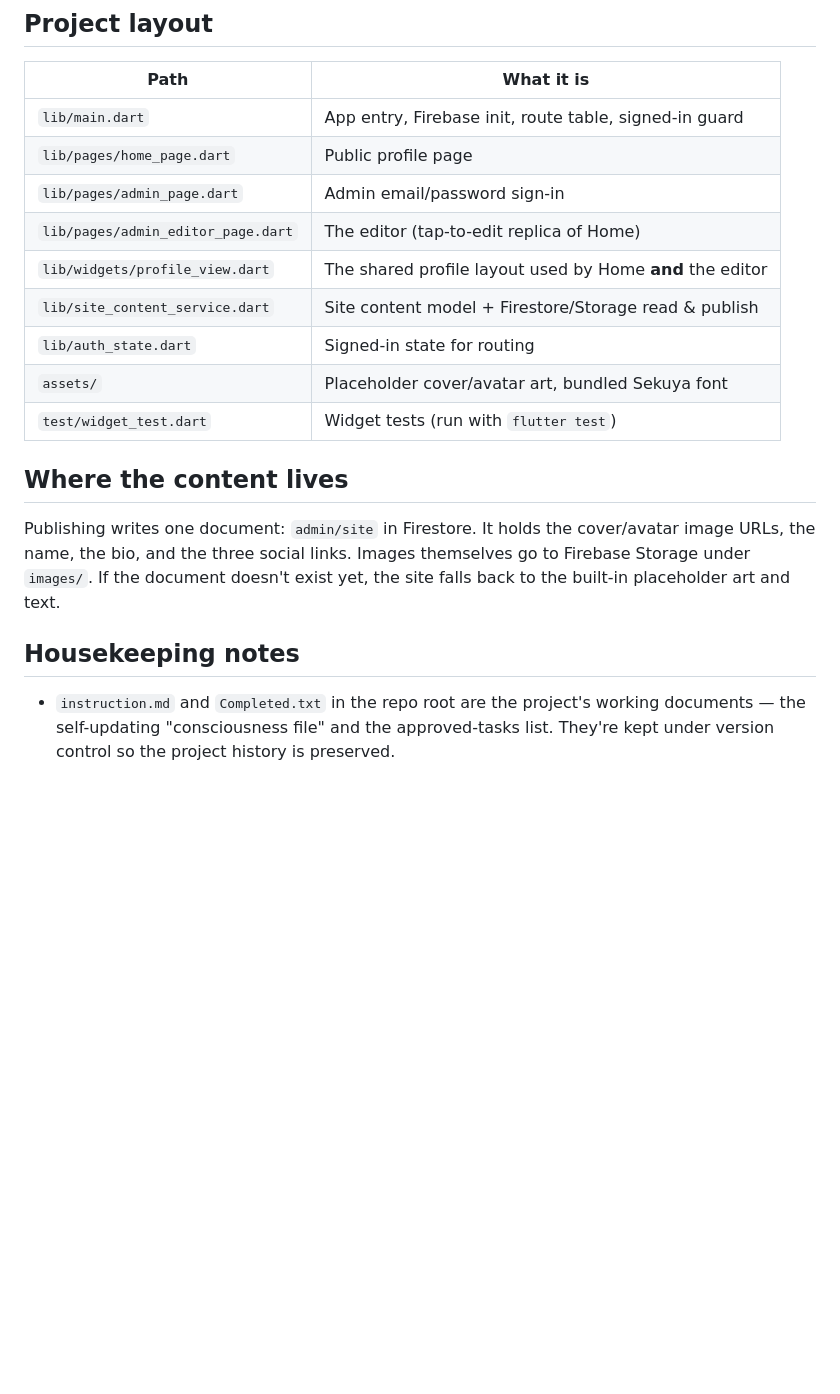
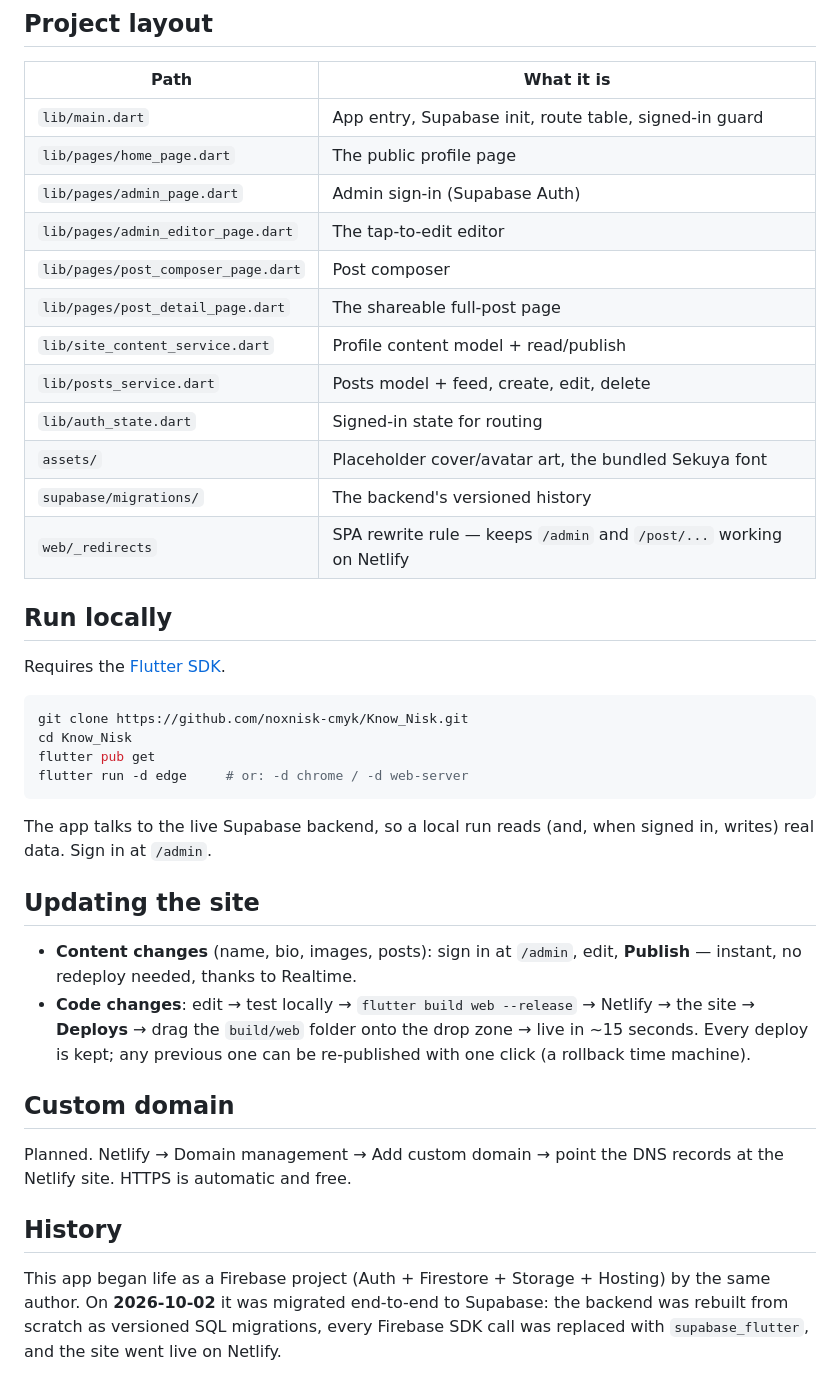
Before and after one commit to its-Ether/Know_Nisk, a Markdown page: README.md, the part around one of its changes. GitHub-like rendering; blank space fills up the shorter version.

````diff
--- a/README.md
+++ b/README.md
@@ -43,21 +47,42 @@ firebase deploy --only hosting
 ## Project layout
 
 | Path | What it is |
-|------|------------|
-| `lib/main.dart` | App entry, Firebase init, route table, signed-in guard |
-| `lib/pages/home_page.dart` | Public profile page |
-| `lib/pages/admin_page.dart` | Admin email/password sign-in |
-| `lib/pages/admin_editor_page.dart` | The editor (tap-to-edit replica of Home) |
-| `lib/widgets/profile_view.dart` | The shared profile layout used by Home **and** the editor |
-| `lib/site_content_service.dart` | Site content model + Firestore/Storage read & publish |
+|---|---|
+| `lib/main.dart` | App entry, Supabase init, route table, signed-in guard |
+| `lib/pages/home_page.dart` | The public profile page |
+| `lib/pages/admin_page.dart` | Admin sign-in (Supabase Auth) |
+| `lib/pages/admin_editor_page.dart` | The tap-to-edit editor |
+| `lib/pages/post_composer_page.dart` | Post composer |
+| `lib/pages/post_detail_page.dart` | The shareable full-post page |
+| `lib/site_content_service.dart` | Profile content model + read/publish |
+| `lib/posts_service.dart` | Posts model + feed, create, edit, delete |
 | `lib/auth_state.dart` | Signed-in state for routing |
-| `assets/` | Placeholder cover/avatar art, bundled Sekuya font |
-| `test/widget_test.dart` | Widget tests (run with `flutter test`) |
+| `assets/` | Placeholder cover/avatar art, the bundled Sekuya font |
+| `supabase/migrations/` | The backend's versioned history |
+| `web/_redirects` | SPA rewrite rule — keeps `/admin` and `/post/...` working on Netlify |
 
-## Where the content lives
+## Run locally
 
-Publishing writes one document: `admin/site` in Firestore. It holds the cover/avatar image URLs, the name, the bio, and the three social links. Images themselves go to Firebase Storage under `images/`. If the document doesn't exist yet, the site falls back to the built-in placeholder art and text.
+Requires the [Flutter SDK](https://docs.flutter.dev/get-started/install).
 
-## Housekeeping notes
+```bash
+git clone https://github.com/noxnisk-cmyk/Know_Nisk.git
+cd Know_Nisk
+flutter pub get
+flutter run -d edge     # or: -d chrome / -d web-server
+```
 
-- `instruction.md` and `Completed.txt` in the repo root are the project's working documents — the self-updating "consciousness file" and the approved-tasks list. They're kept under version control so the project history is preserved.
+The app talks to the live Supabase backend, so a local run reads (and, when signed in, writes) real data. Sign in at `/admin`.
+
+## Updating the site
+
+- **Content changes** (name, bio, images, posts): sign in at `/admin`, edit, **Publish** — instant, no redeploy needed, thanks to Realtime.
+- **Code changes**: edit → test locally → `flutter build web --release` → Netlify → the site → **Deploys** → drag the `build/web` folder onto the drop zone → live in ~15 seconds. Every deploy is kept; any previous one can be re-published with one click (a rollback time machine).
+
+## Custom domain
+
+Planned. Netlify → Domain management → Add custom domain → point the DNS records at the Netlify site. HTTPS is automatic and free.
+
+## History
+
+This app began life as a Firebase project (Auth + Firestore + Storage + Hosting) by the same author. On **2026-10-02** it was migrated end-to-end to Supabase: the backend was rebuilt from scratch as versioned SQL migrations, every Firebase SDK call was replaced with `supabase_flutter`, and the site went live on Netlify.
````
Also changed, not shown: other parts of README.md (+35 -31 lines).
